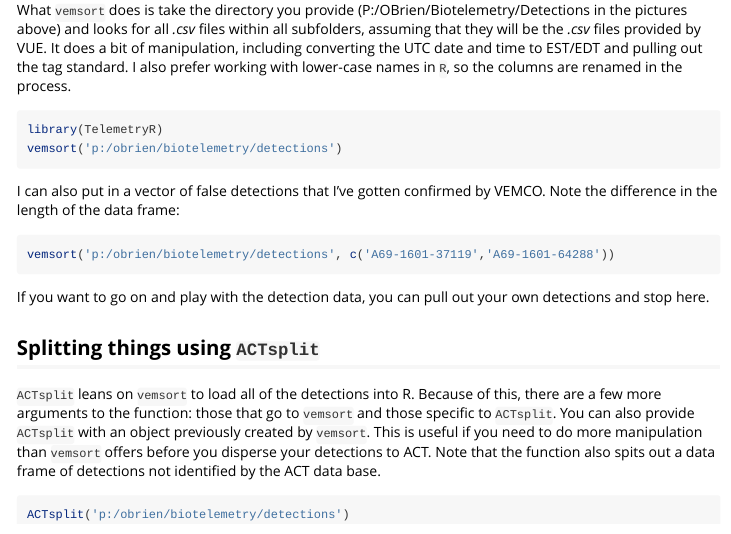
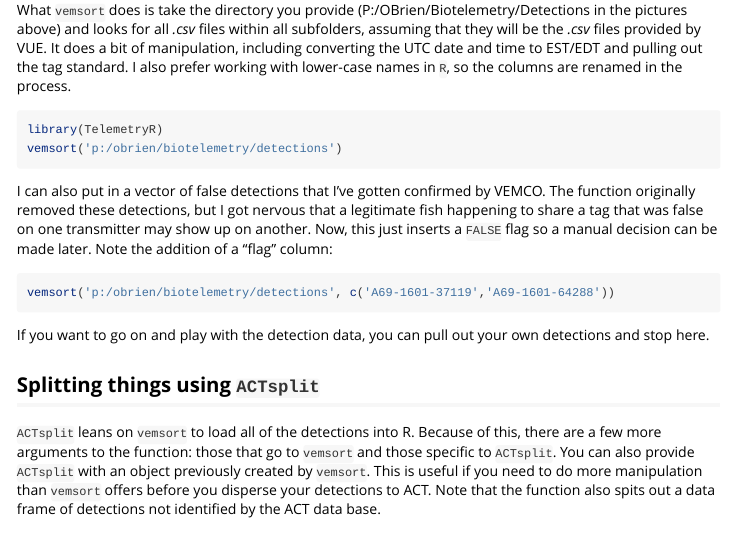
Before and after one commit to mhpob/Telemetry, an R Markdown document (vignettes/split_detects.Rmd): the page in a window 1100 px wide, from 1360 px down. Rendered offline with R 4.5, knitr and Pandoc, with nearby package versions; the code chunks are not run, so their results and figures are left out.

Commit message:
Vignette update for different false detection handling.

````diff
--- a/vignettes/split_detects.Rmd
+++ b/vignettes/split_detects.Rmd
@@ -41,7 +41,7 @@ library(TelemetryR)
 vemsort('p:/obrien/biotelemetry/detections')
 ```
 
-I can also put in a vector of false detections that I've gotten confirmed by VEMCO. Note the difference in the length of the data frame:
+I can also put in a vector of false detections that I've gotten confirmed by VEMCO. The function originally removed these detections, but I got nervous that a legitimate fish happening to share a tag that was false on one transmitter may show up on another. Now, this just inserts a `FALSE` flag so a manual decision can be made later. Note the addition of a "flag" column:
 
 ```{r}
 vemsort('p:/obrien/biotelemetry/detections', c('A69-1601-37119','A69-1601-64288'))
````
